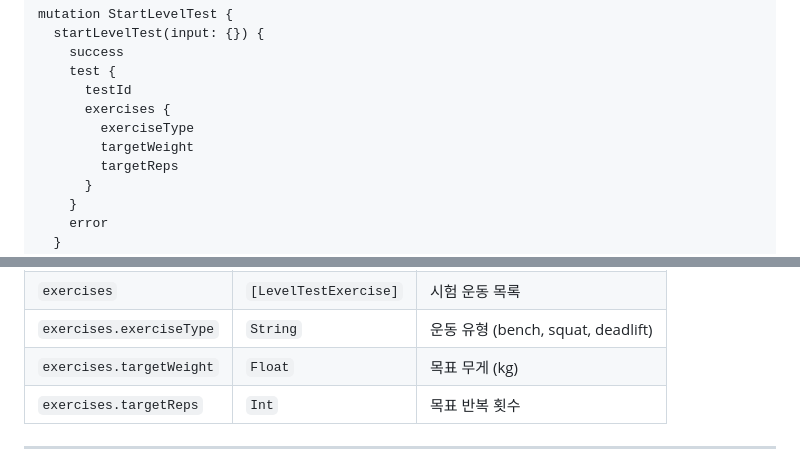
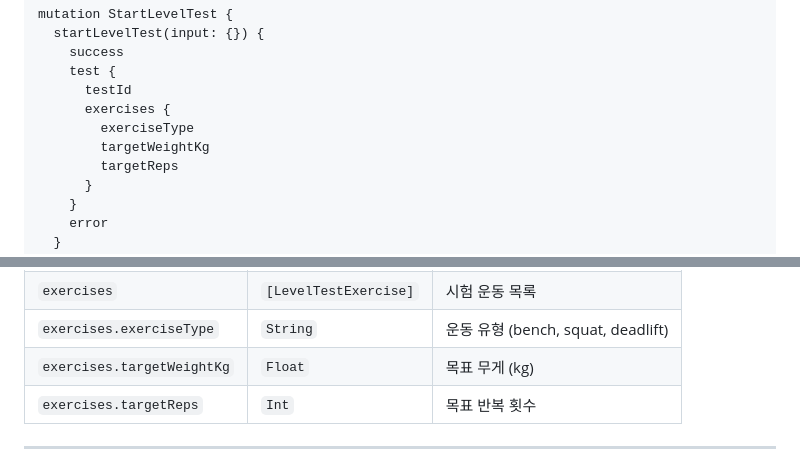
Before and after one commit to taeskim-42/repstack-backend, a Markdown page: docs/API.md, 2 parts joined by grey strips. Drawn GitHub-style.

Commit message:
API 문서 수정: targetWeight → targetWeightKg
Co-Authored-By: Claude Opus 4.5 <noreply@anthropic.com>

```diff
--- a/docs/API.md
+++ b/docs/API.md
@@ -859,7 +859,7 @@ mutation StartLevelTest {
       testId
       exercises {
         exerciseType
-        targetWeight
+        targetWeightKg
         targetReps
       }
     }
@@ -875,7 +875,7 @@ mutation StartLevelTest {
 | `testId` | `String` | 시험 ID |
 | `exercises` | `[LevelTestExercise]` | 시험 운동 목록 |
 | `exercises.exerciseType` | `String` | 운동 유형 (bench, squat, deadlift) |
-| `exercises.targetWeight` | `Float` | 목표 무게 (kg) |
+| `exercises.targetWeightKg` | `Float` | 목표 무게 (kg) |
 | `exercises.targetReps` | `Int` | 목표 반복 횟수 |
 
 ---
```
